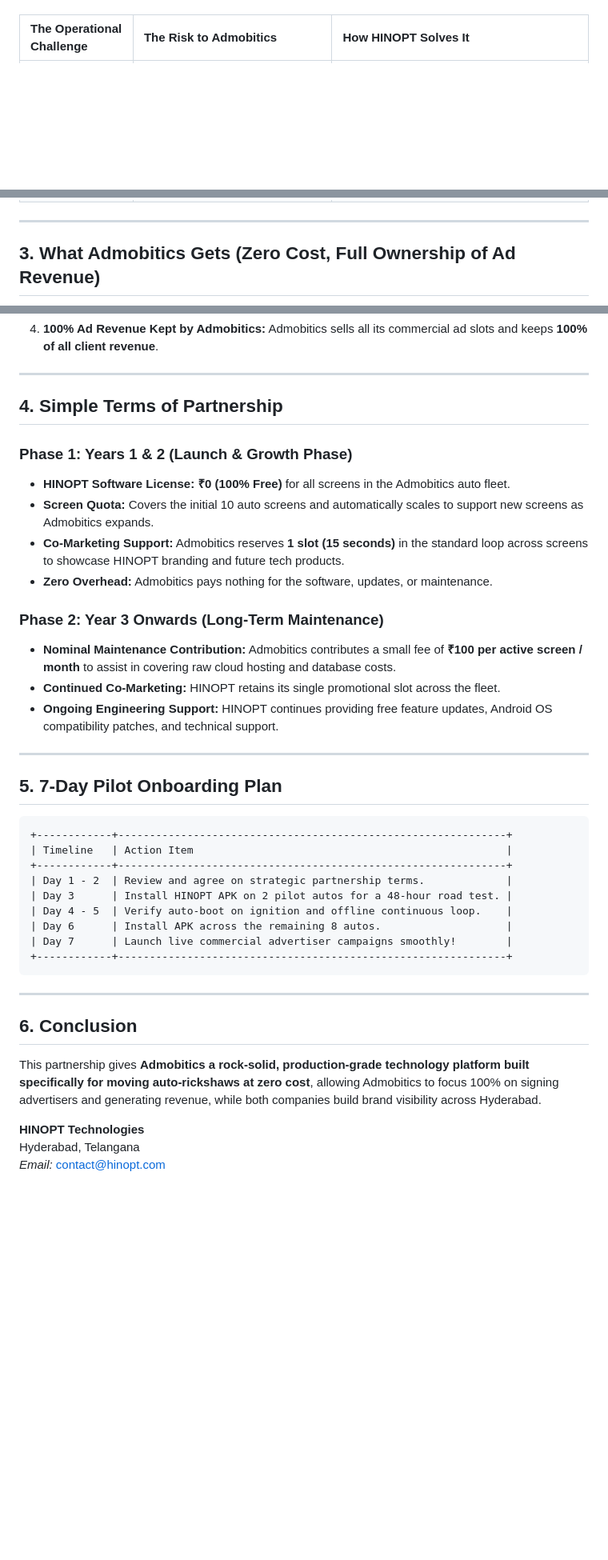
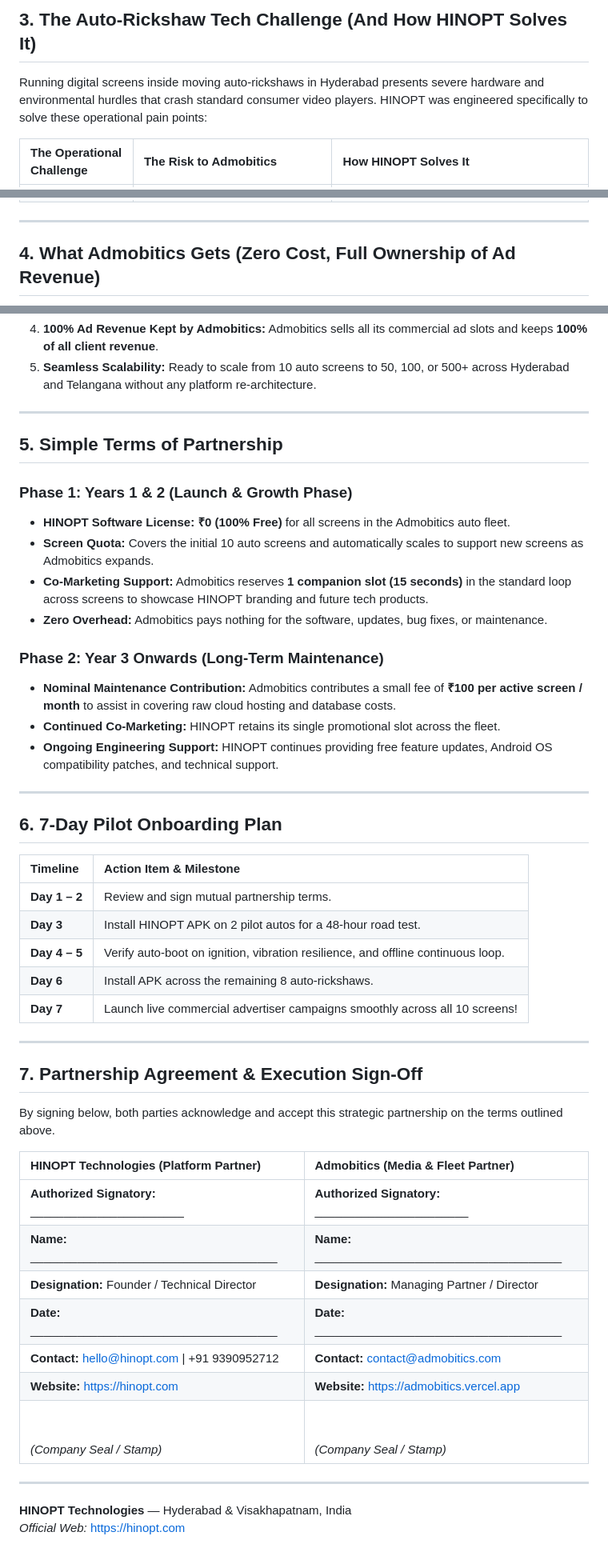
Before and after one commit to abhiwebappcreations-a11y/hinopt-advertising-software, a Markdown page: docs/product/admobitics-partnership-pitch-proposal.md, 3 parts joined by grey strips. Shown at 80% size. Rendered like a GitHub page; blank space fills up the shorter version.

````diff
--- a/docs/product/admobitics-partnership-pitch-proposal.md
+++ b/docs/product/admobitics-partnership-pitch-proposal.md
@@ -27,3 +45,6 @@ Running digital screens inside moving auto-rickshaws in Hyderabad presents uniqu
+## 3. The Auto-Rickshaw Tech Challenge (And How HINOPT Solves It)
+
+Running digital screens inside moving auto-rickshaws in Hyderabad presents severe hardware and environmental hurdles that crash standard consumer video players. HINOPT was engineered specifically to solve these operational pain points:
 
 | The Operational Challenge | The Risk to Admobitics | How HINOPT Solves It |
 | :--- | :--- | :--- |
@@ -34,5 +55,5 @@ Running digital screens inside moving auto-rickshaws in Hyderabad presents uniqu
 
 ---
 
-## 3. What Admobitics Gets (Zero Cost, Full Ownership of Ad Revenue)
+## 4. What Admobitics Gets (Zero Cost, Full Ownership of Ad Revenue)
 
@@ -60,14 +63,15 @@ flowchart TD
 4. **100% Ad Revenue Kept by Admobitics:** Admobitics sells all its commercial ad slots and keeps **100% of all client revenue**.
+5. **Seamless Scalability:** Ready to scale from 10 auto screens to 50, 100, or 500+ across Hyderabad and Telangana without any platform re-architecture.
 
 ---
 
-## 4. Simple Terms of Partnership
+## 5. Simple Terms of Partnership
 
 ### Phase 1: Years 1 & 2 (Launch & Growth Phase)
 * **HINOPT Software License:** **₹0 (100% Free)** for all screens in the Admobitics auto fleet.
 * **Screen Quota:** Covers the initial 10 auto screens and automatically scales to support new screens as Admobitics expands.
-* **Co-Marketing Support:** Admobitics reserves **1 slot (15 seconds)** in the standard loop across screens to showcase HINOPT branding and future tech products.
-* **Zero Overhead:** Admobitics pays nothing for the software, updates, or maintenance.
+* **Co-Marketing Support:** Admobitics reserves **1 companion slot (15 seconds)** in the standard loop across screens to showcase HINOPT branding and future tech products.
+* **Zero Overhead:** Admobitics pays nothing for the software, updates, bug fixes, or maintenance.
 
 ### Phase 2: Year 3 Onwards (Long-Term Maintenance)
 * **Nominal Maintenance Contribution:** Admobitics contributes a small fee of **₹100 per active screen / month** to assist in covering raw cloud hosting and database costs.
@@ -76,26 +80,33 @@ flowchart TD
 
 ---
 
-## 5. 7-Day Pilot Onboarding Plan
+## 6. 7-Day Pilot Onboarding Plan
 
-```
-+------------+--------------------------------------------------------------+
-| Timeline   | Action Item                                                  |
-+------------+--------------------------------------------------------------+
-| Day 1 - 2  | Review and agree on strategic partnership terms.             |
-| Day 3      | Install HINOPT APK on 2 pilot autos for a 48-hour road test. |
-| Day 4 - 5  | Verify auto-boot on ignition and offline continuous loop.    |
-| Day 6      | Install APK across the remaining 8 autos.                    |
-| Day 7      | Launch live commercial advertiser campaigns smoothly!        |
-+------------+--------------------------------------------------------------+
-```
+| Timeline | Action Item & Milestone |
+| :--- | :--- |
+| **Day 1 – 2** | Review and sign mutual partnership terms. |
+| **Day 3** | Install HINOPT APK on 2 pilot autos for a 48-hour road test. |
+| **Day 4 – 5** | Verify auto-boot on ignition, vibration resilience, and offline continuous loop. |
+| **Day 6** | Install APK across the remaining 8 auto-rickshaws. |
+| **Day 7** | Launch live commercial advertiser campaigns smoothly across all 10 screens! |
 
 ---
 
-## 6. Conclusion
+## 7. Partnership Agreement & Execution Sign-Off
 
-This partnership gives **Admobitics a rock-solid, production-grade technology platform built specifically for moving auto-rickshaws at zero cost**, allowing Admobitics to focus 100% on signing advertisers and generating revenue, while both companies build brand visibility across Hyderabad.
+By signing below, both parties acknowledge and accept this strategic partnership on the terms outlined above.
 
-**HINOPT Technologies**
-Hyderabad, Telangana
-*Email:* contact@hinopt.com
+| HINOPT Technologies (Platform Partner) | Admobitics (Media & Fleet Partner) |
+| :--- | :--- |
+| **Authorized Signatory:** _______________________ | **Authorized Signatory:** _______________________ |
+| **Name:** _____________________________________ | **Name:** _____________________________________ |
+| **Designation:** Founder / Technical Director | **Designation:** Managing Partner / Director |
+| **Date:** _____________________________________ | **Date:** _____________________________________ |
+| **Contact:** hello@hinopt.com \| +91 9390952712 | **Contact:** contact@admobitics.com |
+| **Website:** https://hinopt.com | **Website:** https://admobitics.vercel.app |
+| <br><br>*(Company Seal / Stamp)* | <br><br>*(Company Seal / Stamp)* |
+
+---
+
+**HINOPT Technologies** — Hyderabad & Visakhapatnam, India
+*Official Web:* [https://hinopt.com](https://hinopt.com)
````
Also changed, not shown: other parts of docs/product/admobitics-partnership-pitch-proposal.md (+32 -32 lines), docs/assets/hinopt-logo.png (added), 3 other files.
